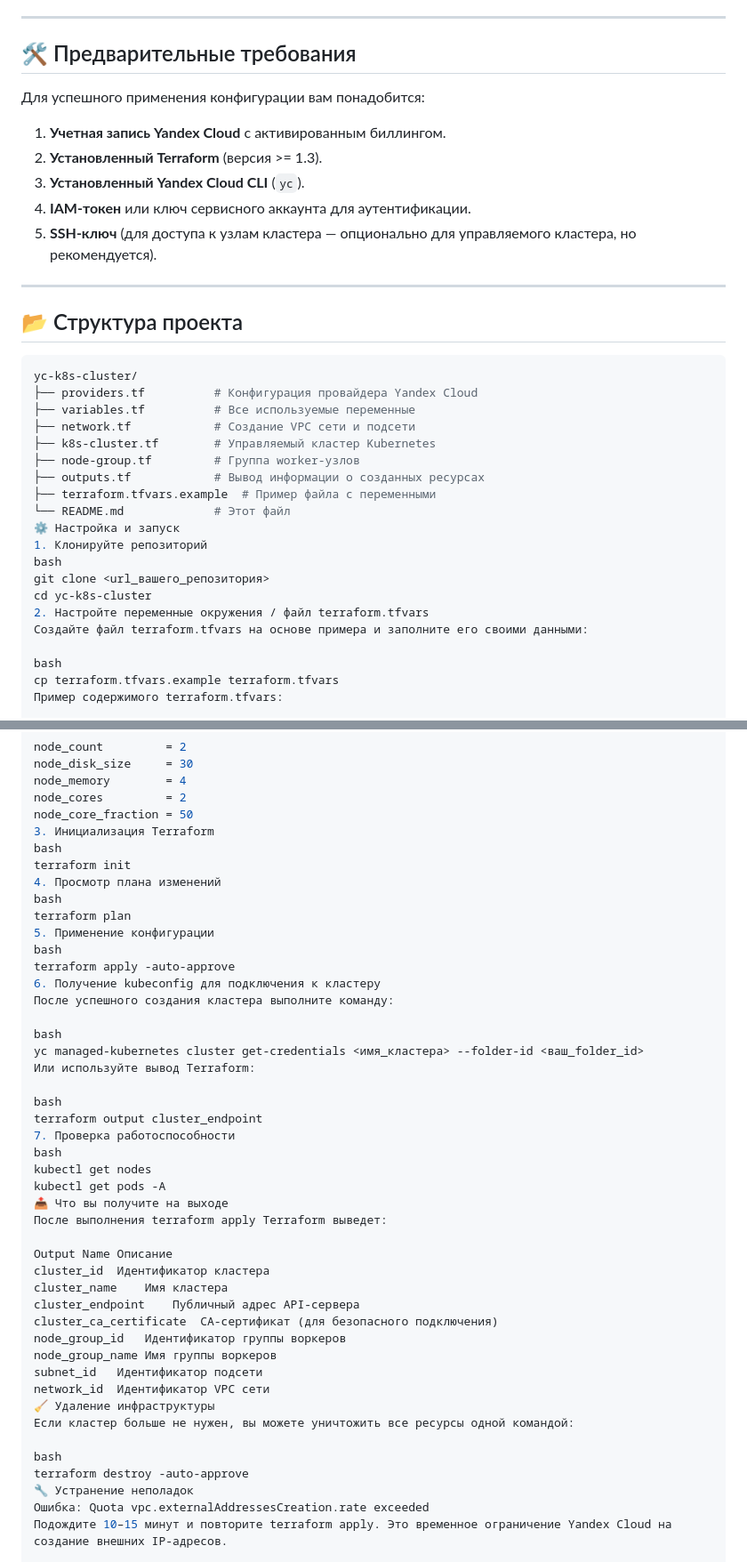
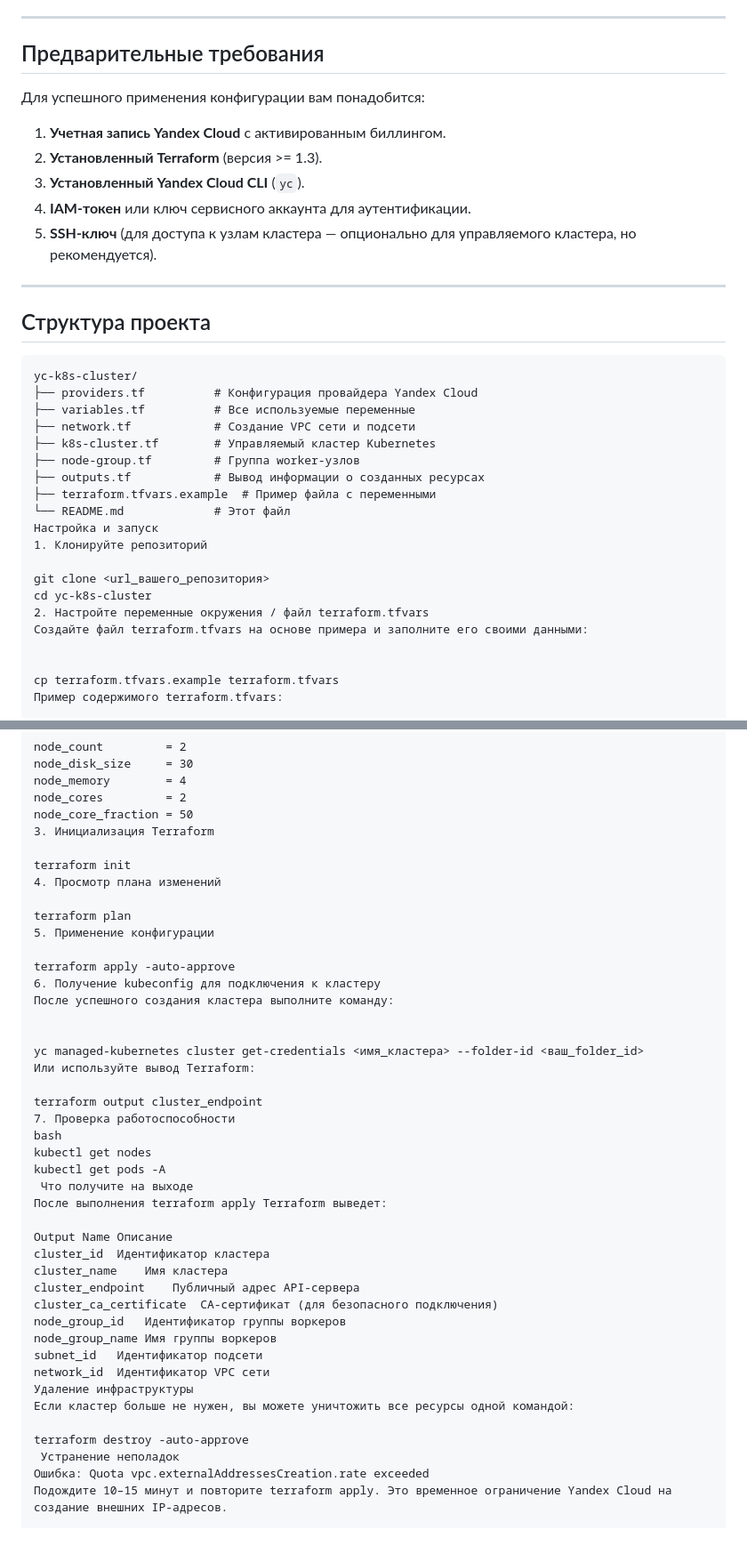
Before and after one commit to sapr797/-Diplom, a Markdown page: Zad1/README.md, 2 parts joined by grey strips. Shown at 89% size. GitHub-like rendering; blank space fills up the shorter version.

````diff
--- a/Zad1/README.md
+++ b/Zad1/README.md
@@ -26,7 +26,7 @@ Terraform сконфигурирован и создание инфрастру
 
 ---
 
-## 🛠️ Предварительные требования
+## Предварительные требования
 
 Для успешного применения конфигурации вам понадобится:
 
@@ -38,9 +38,9 @@ Terraform сконфигурирован и создание инфрастру
 
 ---
 
-## 📂 Структура проекта
+## Структура проекта
 
-```bash
+```
 yc-k8s-cluster/
 ├── providers.tf          # Конфигурация провайдера Yandex Cloud
 ├── variables.tf          # Все используемые переменные
@@ -50,15 +50,15 @@ yc-k8s-cluster/
 ├── outputs.tf            # Вывод информации о созданных ресурсах
 ├── terraform.tfvars.example  # Пример файла с переменными
 └── README.md             # Этот файл
-⚙️ Настройка и запуск
+Настройка и запуск
 1. Клонируйте репозиторий
-bash
+
 git clone <url_вашего_репозитория>
 cd yc-k8s-cluster
 2. Настройте переменные окружения / файл terraform.tfvars
 Создайте файл terraform.tfvars на основе примера и заполните его своими данными:
 
-bash
+
 cp terraform.tfvars.example terraform.tfvars
 Пример содержимого terraform.tfvars:
 
@@ -78,28 +78,27 @@ node_memory        = 4
 node_cores         = 2
 node_core_fraction = 50
 3. Инициализация Terraform
-bash
+
 terraform init
 4. Просмотр плана изменений
-bash
+
 terraform plan
 5. Применение конфигурации
-bash
+
 terraform apply -auto-approve
 6. Получение kubeconfig для подключения к кластеру
 После успешного создания кластера выполните команду:
 
-bash
+
 yc managed-kubernetes cluster get-credentials <имя_кластера> --folder-id <ваш_folder_id>
 Или используйте вывод Terraform:
 
-bash
 terraform output cluster_endpoint
 7. Проверка работоспособности
 bash
 kubectl get nodes
 kubectl get pods -A
-📤 Что вы получите на выходе
+ Что получите на выходе
 После выполнения terraform apply Terraform выведет:
 
 Output Name	Описание
@@ -111,12 +110,11 @@ node_group_id	Идентификатор группы воркеров
 node_group_name	Имя группы воркеров
 subnet_id	Идентификатор подсети
 network_id	Идентификатор VPC сети
-🧹 Удаление инфраструктуры
+Удаление инфраструктуры
 Если кластер больше не нужен, вы можете уничтожить все ресурсы одной командой:
 
-bash
 terraform destroy -auto-approve
-🔧 Устранение неполадок
+ Устранение неполадок
 Ошибка: Quota vpc.externalAddressesCreation.rate exceeded
 Подождите 10–15 минут и повторите terraform apply. Это временное ограничение Yandex Cloud на создание внешних IP-адресов.
 
````
Also changed, not shown: other parts of Zad1/README.md (+5 -5 lines).
